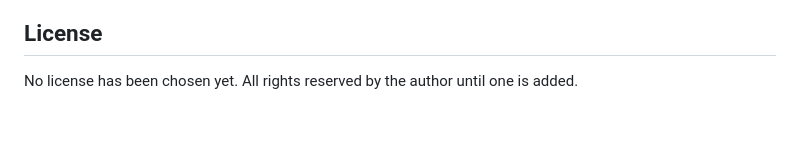
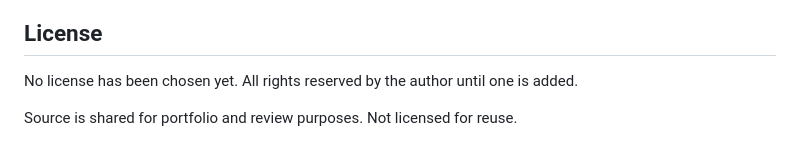
Before and after one commit to jsharonsweety28-ai/Monad, a Markdown page: README.md, the part around the change. Drawn GitHub-style; blank space fills up the shorter version.

Commit message:
Note in README that the source is shared for portfolio review, not reuse
Co-Authored-By: Claude Fable 5.1 <noreply@anthropic.com>

```diff
--- a/README.md
+++ b/README.md
@@ -218,3 +218,5 @@ Issues and pull requests are welcome. Keep changes small and focused, and descri
 ## License
 
 No license has been chosen yet. All rights reserved by the author until one is added.
+
+Source is shared for portfolio and review purposes. Not licensed for reuse.
```
